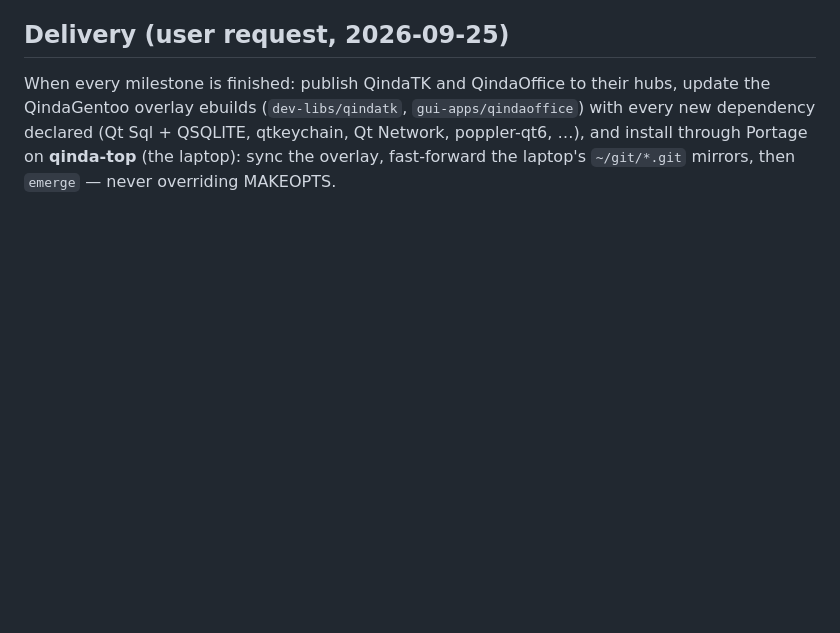
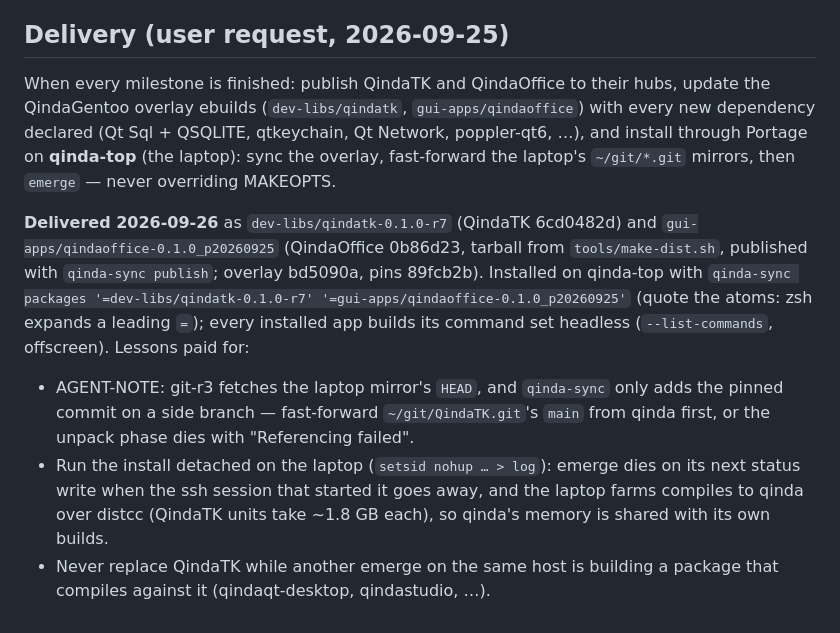
Before and after one commit to Es00bac/QindaOffice, a Markdown page: docs/plans/ribbon-and-mail.md, the part around the change. Drawn GitHub-style; blank space fills up the shorter version.

Commit message:
Record the Portage delivery of the ribbon suite on qinda-top
qindatk 0.1.0-r7 and qindaoffice 0.1.0_p20260925 (this tree at 0b86d23)
are installed on the laptop through the QindaGentoo overlay; the plan's
Delivery section names the versions, the commands and the three things
that went wrong on the way (stale laptop mirror, emerge tied to an ssh
session, QindaTK swapped under a dependent build) so the next delivery
avoids them.

Co-Authored-By: Claude Opus 5.5 (1M context) <noreply@anthropic.com>

```diff
--- a/docs/plans/ribbon-and-mail.md
+++ b/docs/plans/ribbon-and-mail.md
@@ -208,3 +208,22 @@ hubs, update the QindaGentoo overlay ebuilds (`dev-libs/qindatk`,
 QSQLITE, qtkeychain, Qt Network, poppler-qt6, …), and install through
 Portage on **qinda-top** (the laptop): sync the overlay, fast-forward the
 laptop's `~/git/*.git` mirrors, then `emerge` — never overriding MAKEOPTS.
+
+**Delivered 2026-09-26** as `dev-libs/qindatk-0.1.0-r7` (QindaTK 6cd0482d)
+and `gui-apps/qindaoffice-0.1.0_p20260925` (QindaOffice 0b86d23, tarball
+from `tools/make-dist.sh`, published with `qinda-sync publish`; overlay
+bd5090a, pins 89fcb2b). Installed on qinda-top with `qinda-sync packages
+'=dev-libs/qindatk-0.1.0-r7' '=gui-apps/qindaoffice-0.1.0_p20260925'`
+(quote the atoms: zsh expands a leading `=`); every installed app builds
+its command set headless (`--list-commands`, offscreen). Lessons paid for:
+
+- AGENT-NOTE: git-r3 fetches the laptop mirror's `HEAD`, and `qinda-sync`
+  only adds the pinned commit on a side branch — fast-forward
+  `~/git/QindaTK.git`'s `main` from qinda first, or the unpack phase dies
+  with "Referencing <commit> failed".
+- Run the install detached on the laptop (`setsid nohup … > log`): emerge
+  dies on its next status write when the ssh session that started it goes
+  away, and the laptop farms compiles to qinda over distcc (QindaTK units
+  take ~1.8 GB each), so qinda's memory is shared with its own builds.
+- Never replace QindaTK while another emerge on the same host is building
+  a package that compiles against it (qindaqt-desktop, qindastudio, …).
```
